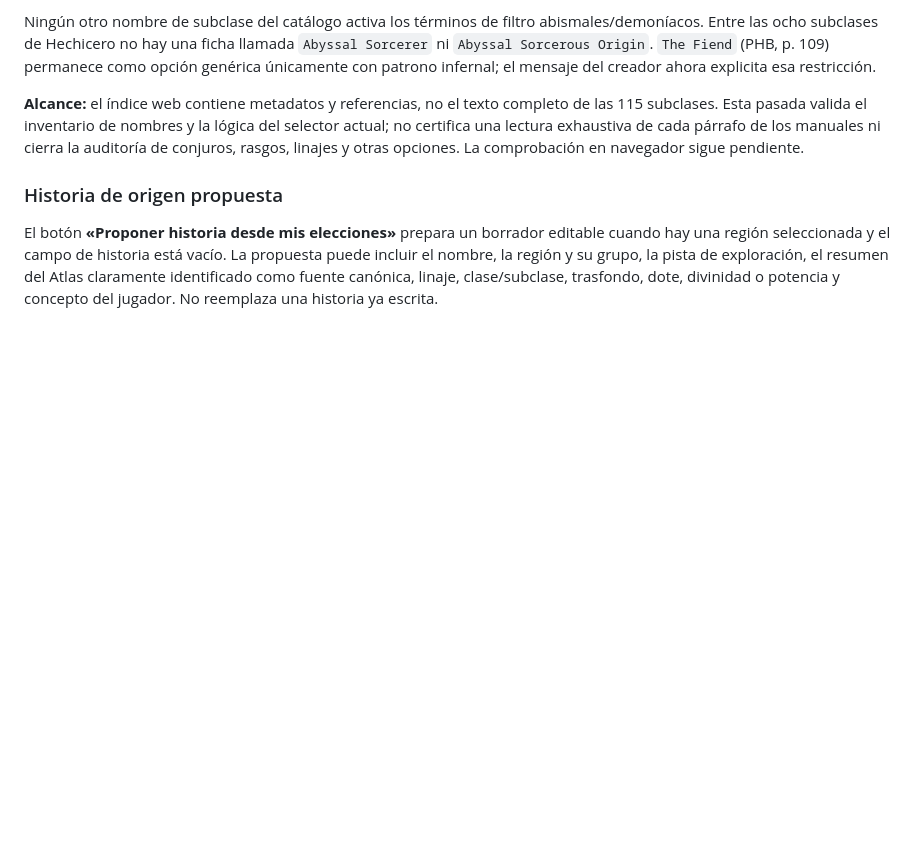
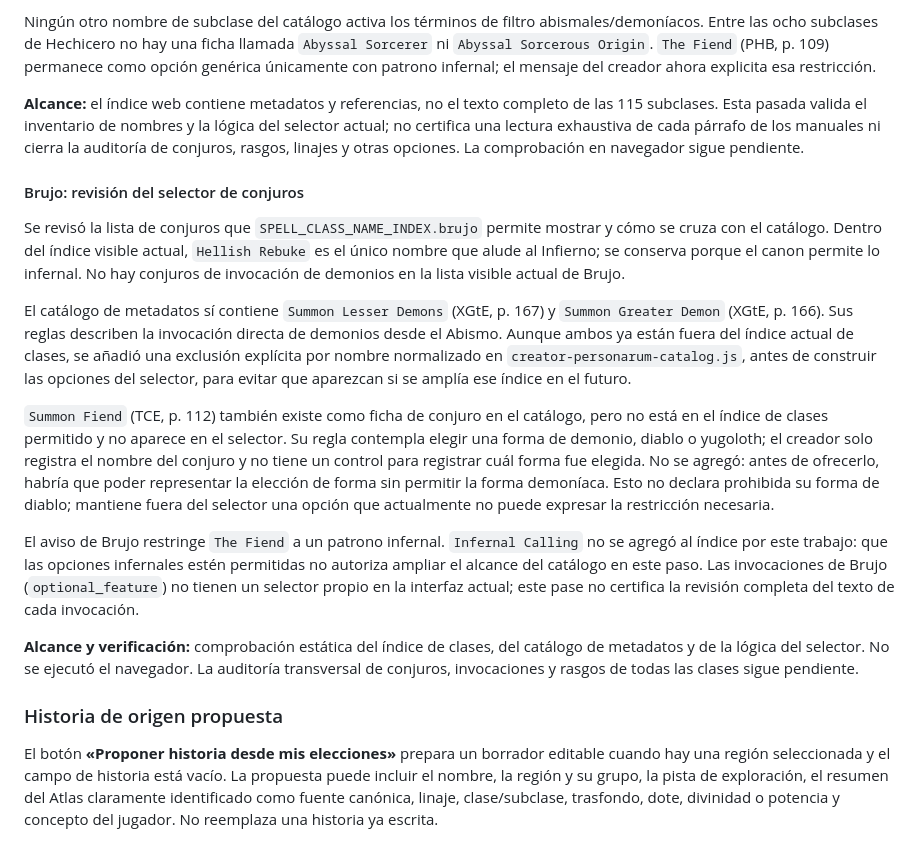
Before and after one commit to JRRGUILLE-bit/Foundry, a Markdown page: docs/creator-personarum-campaign-audit.md, the part around the change. Rendered like a GitHub page; blank space fills up the shorter version.

Commit message:
Document Warlock spell Abyss review

```diff
--- a/docs/creator-personarum-campaign-audit.md
+++ b/docs/creator-personarum-campaign-audit.md
@@ -45,6 +45,18 @@ Se revisaron las 115 fichas `category: "subclass"` de `creator-personarum-data/p
 Ningún otro nombre de subclase del catálogo activa los términos de filtro abismales/demoníacos. Entre las ocho subclases de Hechicero no hay una ficha llamada `Abyssal Sorcerer` ni `Abyssal Sorcerous Origin`. `The Fiend` (PHB, p. 109) permanece como opción genérica únicamente con patrono infernal; el mensaje del creador ahora explicita esa restricción.
 
 **Alcance:** el índice web contiene metadatos y referencias, no el texto completo de las 115 subclases. Esta pasada valida el inventario de nombres y la lógica del selector actual; no certifica una lectura exhaustiva de cada párrafo de los manuales ni cierra la auditoría de conjuros, rasgos, linajes y otras opciones. La comprobación en navegador sigue pendiente.
+
+#### Brujo: revisión del selector de conjuros
+
+Se revisó la lista de conjuros que `SPELL_CLASS_NAME_INDEX.brujo` permite mostrar y cómo se cruza con el catálogo. Dentro del índice visible actual, `Hellish Rebuke` es el único nombre que alude al Infierno; se conserva porque el canon permite lo infernal. No hay conjuros de invocación de demonios en la lista visible actual de Brujo.
+
+El catálogo de metadatos sí contiene `Summon Lesser Demons` (XGtE, p. 167) y `Summon Greater Demon` (XGtE, p. 166). Sus reglas describen la invocación directa de demonios desde el Abismo. Aunque ambos ya están fuera del índice actual de clases, se añadió una exclusión explícita por nombre normalizado en `creator-personarum-catalog.js`, antes de construir las opciones del selector, para evitar que aparezcan si se amplía ese índice en el futuro.
+
+`Summon Fiend` (TCE, p. 112) también existe como ficha de conjuro en el catálogo, pero no está en el índice de clases permitido y no aparece en el selector. Su regla contempla elegir una forma de demonio, diablo o yugoloth; el creador solo registra el nombre del conjuro y no tiene un control para registrar cuál forma fue elegida. No se agregó: antes de ofrecerlo, habría que poder representar la elección de forma sin permitir la forma demoníaca. Esto no declara prohibida su forma de diablo; mantiene fuera del selector una opción que actualmente no puede expresar la restricción necesaria.
+
+El aviso de Brujo restringe `The Fiend` a un patrono infernal. `Infernal Calling` no se agregó al índice por este trabajo: que las opciones infernales estén permitidas no autoriza ampliar el alcance del catálogo en este paso. Las invocaciones de Brujo (`optional_feature`) no tienen un selector propio en la interfaz actual; este pase no certifica la revisión completa del texto de cada invocación.
+
+**Alcance y verificación:** comprobación estática del índice de clases, del catálogo de metadatos y de la lógica del selector. No se ejecutó el navegador. La auditoría transversal de conjuros, invocaciones y rasgos de todas las clases sigue pendiente.
 
 ### Historia de origen propuesta
 
```
